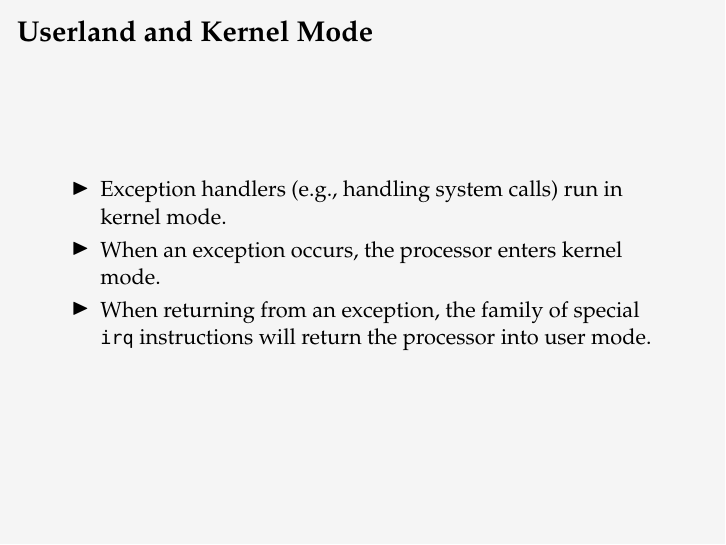
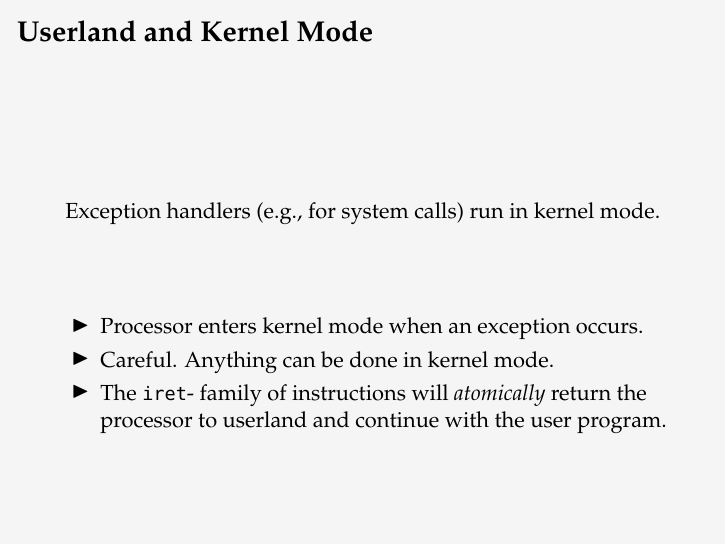
Before and after one commit to oleks/compsys16-tasks-and-kudos, LaTeX slides (slides/master.tex, which reads slides/mode.tex): page 3 of 5. Compiled offline with pdfLaTeX.

Commit message:
iret, not irq, and mention that one must be careful when in kernel mode

```diff
--- a/slides/mode.tex
+++ b/slides/mode.tex
@@ -2,14 +2,24 @@
 
 \frametitle{Userland and Kernel Mode}
 
+\vspace{\fill}
+
+\begin{center}
+
+Exception handlers (e.g., for system calls) run in kernel mode.
+
+\end{center}
+
+\vspace{\fill}
+
 \begin{itemize}
 
-\item Exception handlers (e.g., handling system calls) run in kernel mode.
+\item Processor enters kernel mode when an exception occurs.
 
-\item When an exception occurs, the processor enters kernel mode.
+\item Careful. Anything can be done in kernel mode.
 
-\item When returning from an exception, the family of special \texttt{irq}
-instructions will return the processor into user mode.
+\item The \texttt{iret}- family of instructions will \emph{atomically} return
+the processor to userland and continue with the user program.
 
 \end{itemize}
 
```
